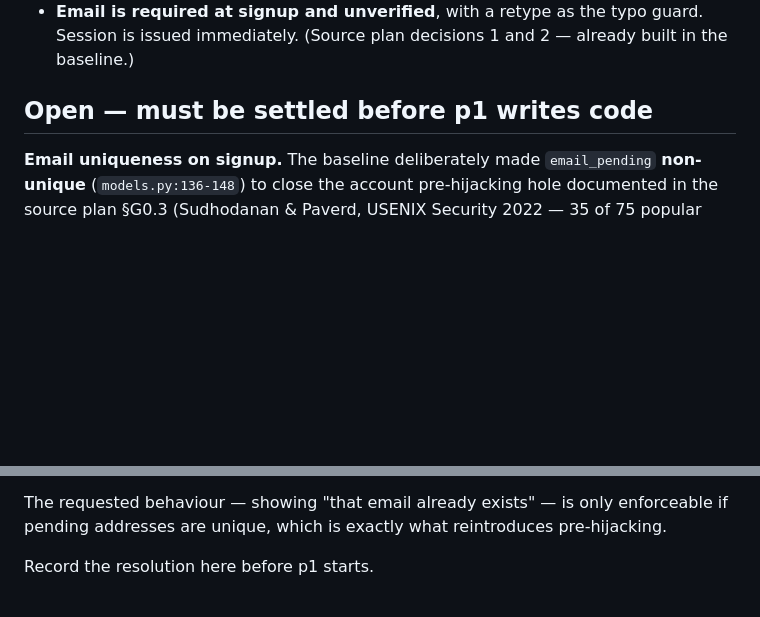
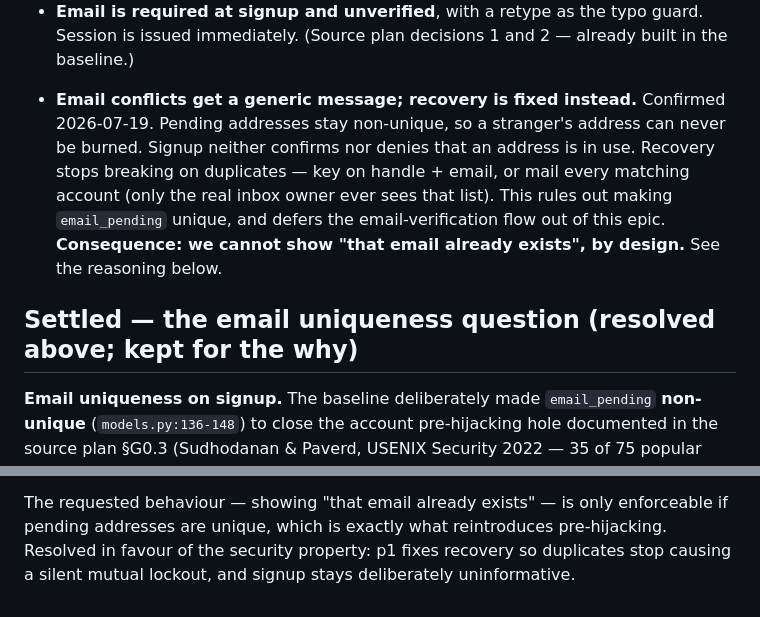
Before and after one commit to munsifhayat/immi-pulse, a Markdown page: .phase/share-timeline/PROGRESS.md, 2 parts joined by grey strips. Drawn GitHub-style; blank space fills up the shorter version.

Commit message:
chore(share-timeline): settle the email uniqueness decision
Generic signup message; recovery fixed to survive duplicate pending
addresses. Keeps email_pending non-unique, so pre-hijacking stays closed.

Co-Authored-By: Claude Opus 4.8 (1M context) <noreply@anthropic.com>

```diff
--- a/.phase/share-timeline/PROGRESS.md
+++ b/.phase/share-timeline/PROGRESS.md
@@ -41,7 +41,15 @@ Alembic stays on a single head (`a3c5e7b9d1f4` at baseline), new no-API-key rout
 - **Email is required at signup and unverified**, with a retype as the typo guard. Session
   is issued immediately. (Source plan decisions 1 and 2 — already built in the baseline.)
 
-## Open — must be settled before p1 writes code
+- **Email conflicts get a generic message; recovery is fixed instead.** Confirmed
+  2026-07-19. Pending addresses stay non-unique, so a stranger's address can never be
+  burned. Signup neither confirms nor denies that an address is in use. Recovery stops
+  breaking on duplicates — key on handle + email, or mail every matching account (only the
+  real inbox owner ever sees that list). This rules out making `email_pending` unique, and
+  defers the email-verification flow out of this epic. **Consequence: we cannot show "that
+  email already exists", by design.** See the reasoning below.
+
+## Settled — the email uniqueness question (resolved above; kept for the why)
 
 **Email uniqueness on signup.** The baseline deliberately made `email_pending` **non-unique**
 (`models.py:136-148`) to close the account pre-hijacking hole documented in the source plan
@@ -57,6 +65,6 @@ recovery, permanently and silently. This directly undercuts the source plan's de
 which promises "recovery, which finally works for everyone".
 
 The requested behaviour — showing "that email already exists" — is only enforceable if
-pending addresses are unique, which is exactly what reintroduces pre-hijacking.
-
-Record the resolution here before p1 starts.
+pending addresses are unique, which is exactly what reintroduces pre-hijacking. Resolved in
+favour of the security property: p1 fixes recovery so duplicates stop causing a silent
+mutual lockout, and signup stays deliberately uninformative.
```
